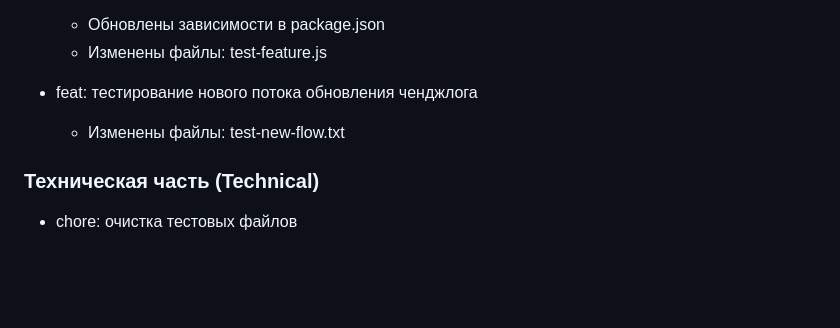
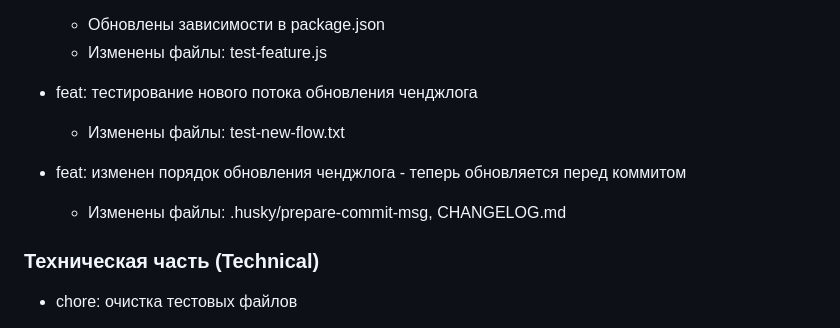
Before and after one commit to Boskolife/vite-landing-template, a Markdown page: CHANGELOG.md, the part around the change. Drawn GitHub-style; blank space fills up the shorter version.

```diff
--- a/CHANGELOG.md
+++ b/CHANGELOG.md
@@ -20,6 +20,9 @@
 
 - feat: тестирование нового потока обновления ченджлога
   - Изменены файлы: test-new-flow.txt
+
+- feat: изменен порядок обновления ченджлога - теперь обновляется перед коммитом
+  - Изменены файлы: .husky/prepare-commit-msg, CHANGELOG.md
 
 ### Техническая часть (Technical)
 - chore: очистка тестовых файлов
```
Also changed, not shown: CHANGELOG-SYSTEM.md (added, +121 -0 lines).
